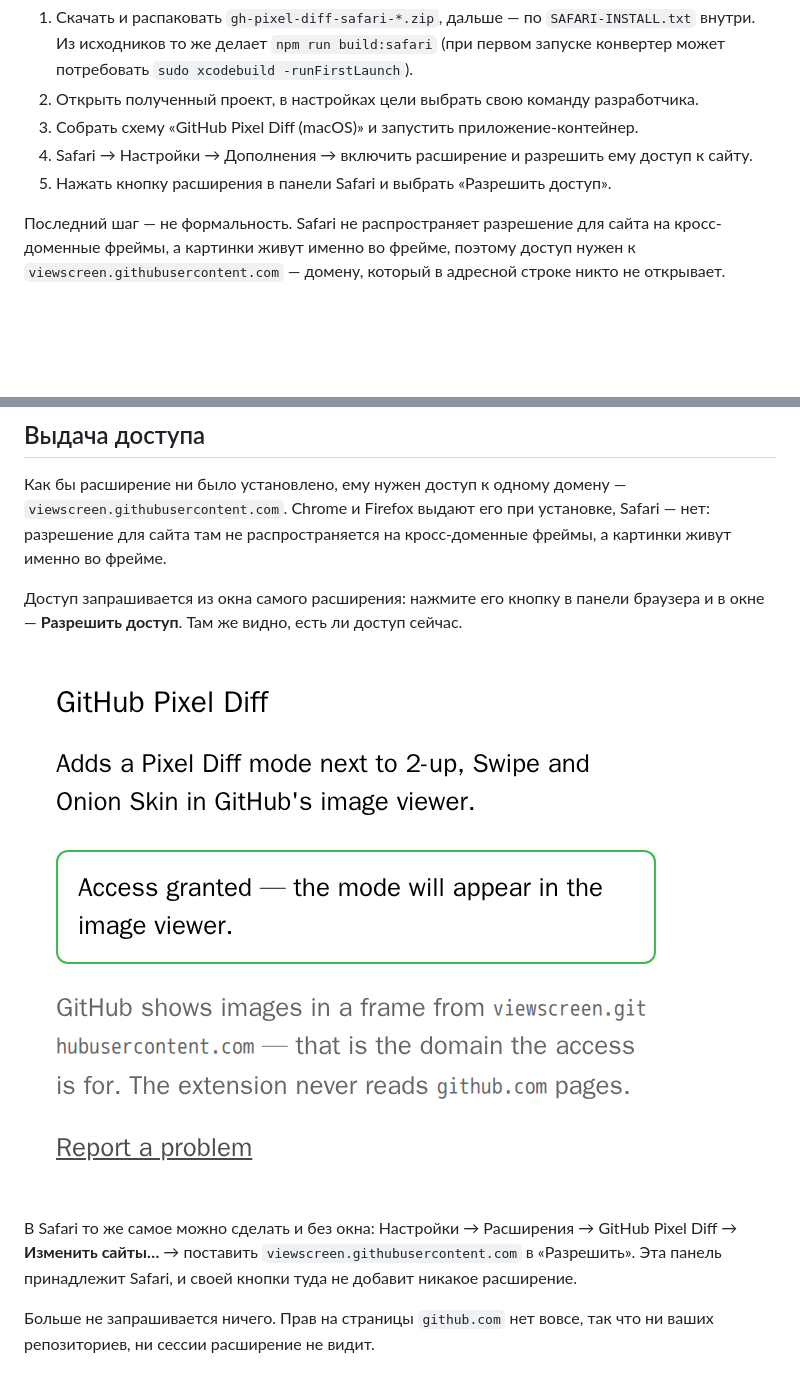
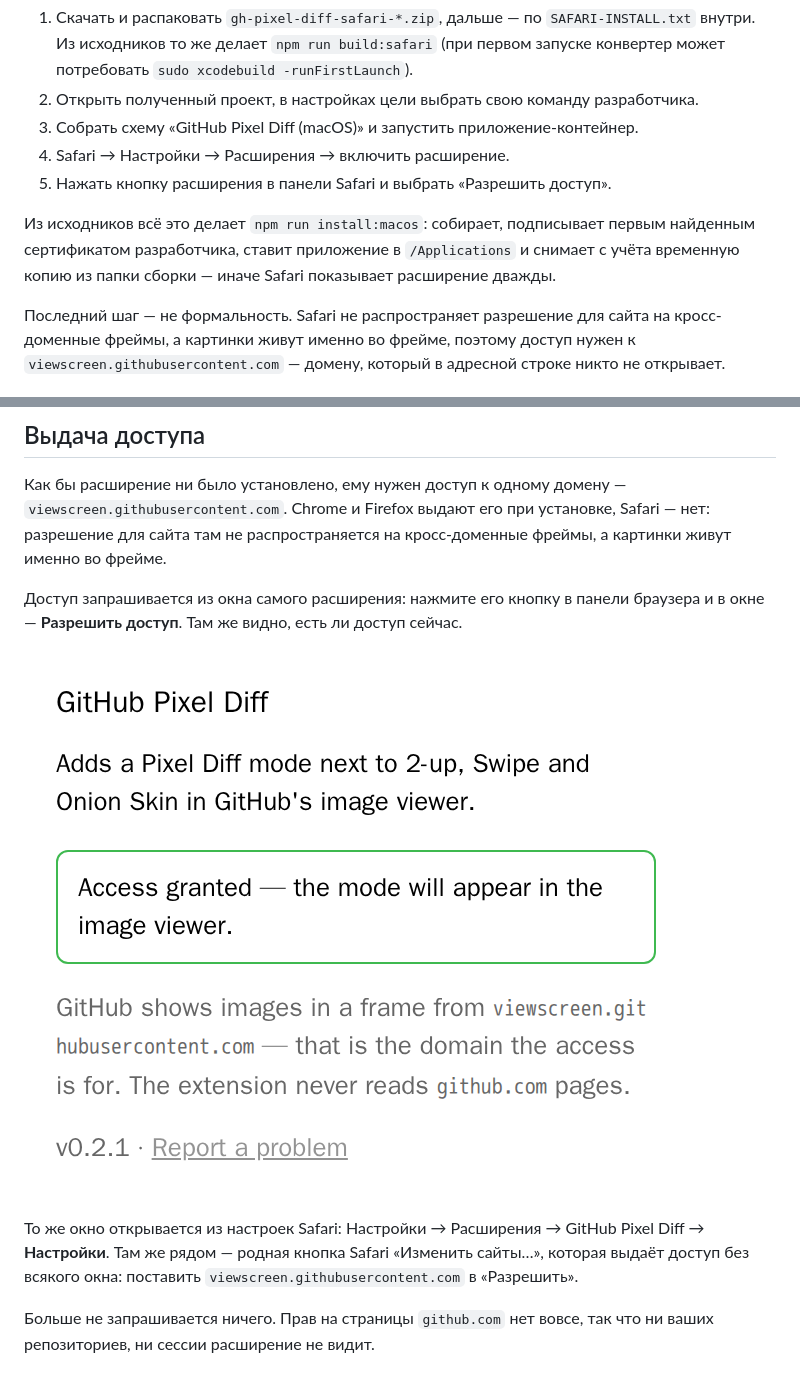
Before and after one commit to Nemo-Illusionist/gh-pixel-diff, a Markdown page: README.ru.md, 2 parts joined by grey strips. Rendered like a GitHub page; pictures changed too: docs/screenshots/popup.png; blank space fills up the shorter version.

```diff
--- a/README.ru.md
+++ b/README.ru.md
@@ -66,9 +66,13 @@ Safari не ставит расширения из папки: нужен про
 2. Открыть полученный проект, в настройках цели выбрать свою команду
    разработчика.
 3. Собрать схему «GitHub Pixel Diff (macOS)» и запустить приложение-контейнер.
-4. Safari → Настройки → Дополнения → включить расширение и разрешить ему
-   доступ к сайту.
+4. Safari → Настройки → Расширения → включить расширение.
 5. Нажать кнопку расширения в панели Safari и выбрать «Разрешить доступ».
+
+Из исходников всё это делает `npm run install:macos`: собирает, подписывает
+первым найденным сертификатом разработчика, ставит приложение в `/Applications`
+и снимает с учёта временную копию из папки сборки — иначе Safari показывает
+расширение дважды.
 
 Последний шаг — не формальность. Safari не распространяет разрешение для сайта
 на кросс-доменные фреймы, а картинки живут именно во фрейме, поэтому доступ
@@ -108,10 +112,10 @@ Safari — нет: разрешение для сайта там не распр
 
 ![Окно расширения](docs/screenshots/popup.png)
 
-В Safari то же самое можно сделать и без окна: Настройки → Расширения → GitHub
-Pixel Diff → **Изменить сайты…** → поставить `viewscreen.githubusercontent.com`
-в «Разрешить». Эта панель принадлежит Safari, и своей кнопки туда не добавит
-никакое расширение.
+То же окно открывается из настроек Safari: Настройки → Расширения → GitHub
+Pixel Diff → **Настройки**. Там же рядом — родная кнопка Safari «Изменить
+сайты…», которая выдаёт доступ без всякого окна: поставить
+`viewscreen.githubusercontent.com` в «Разрешить».
 
 Больше не запрашивается ничего. Прав на страницы `github.com` нет вовсе, так что
 ни ваших репозиториев, ни сессии расширение не видит.
```
Also changed, not shown: CHANGELOG.md (+10 -1 lines), README.md (+11 -7 lines), 5 other files.
